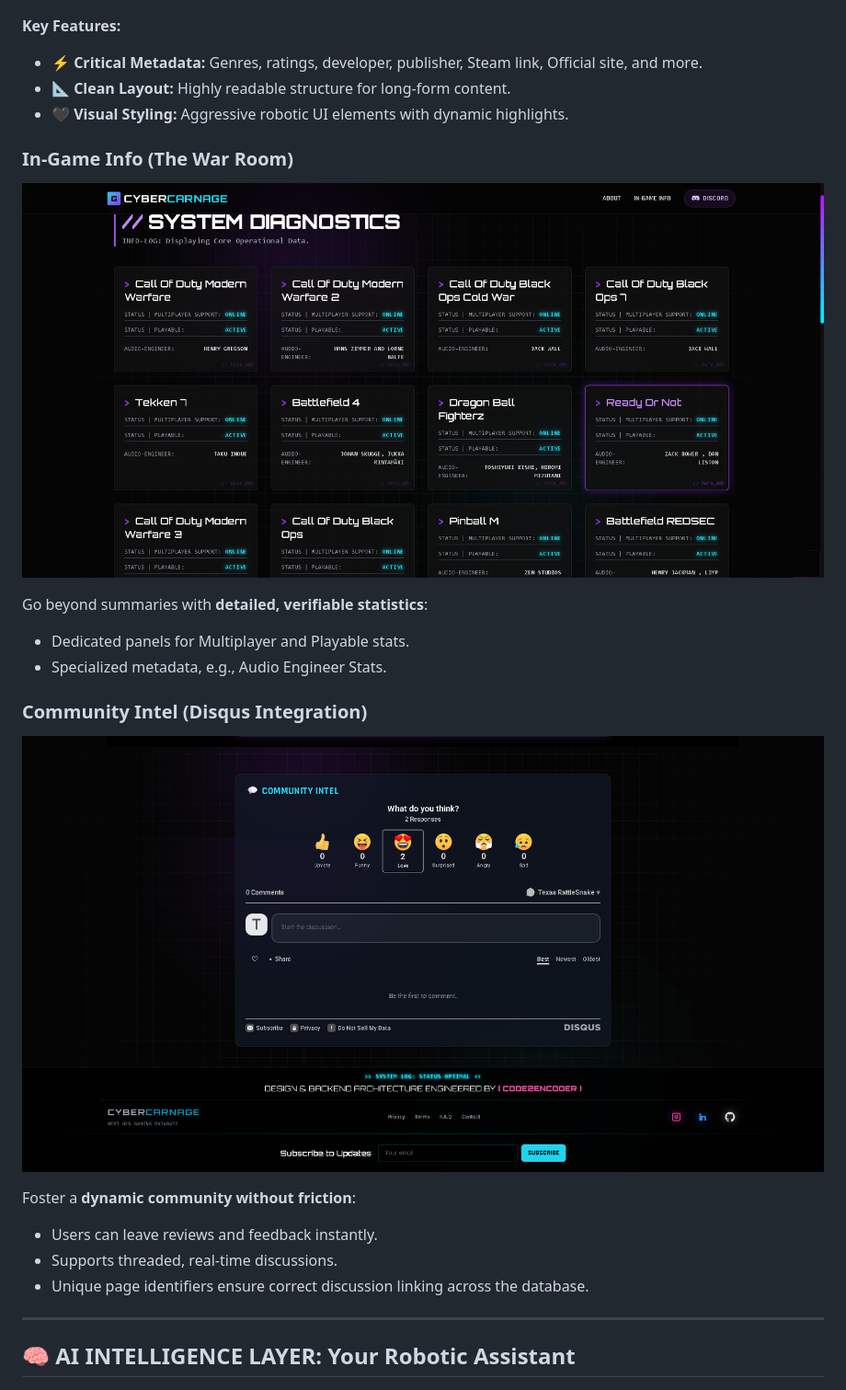
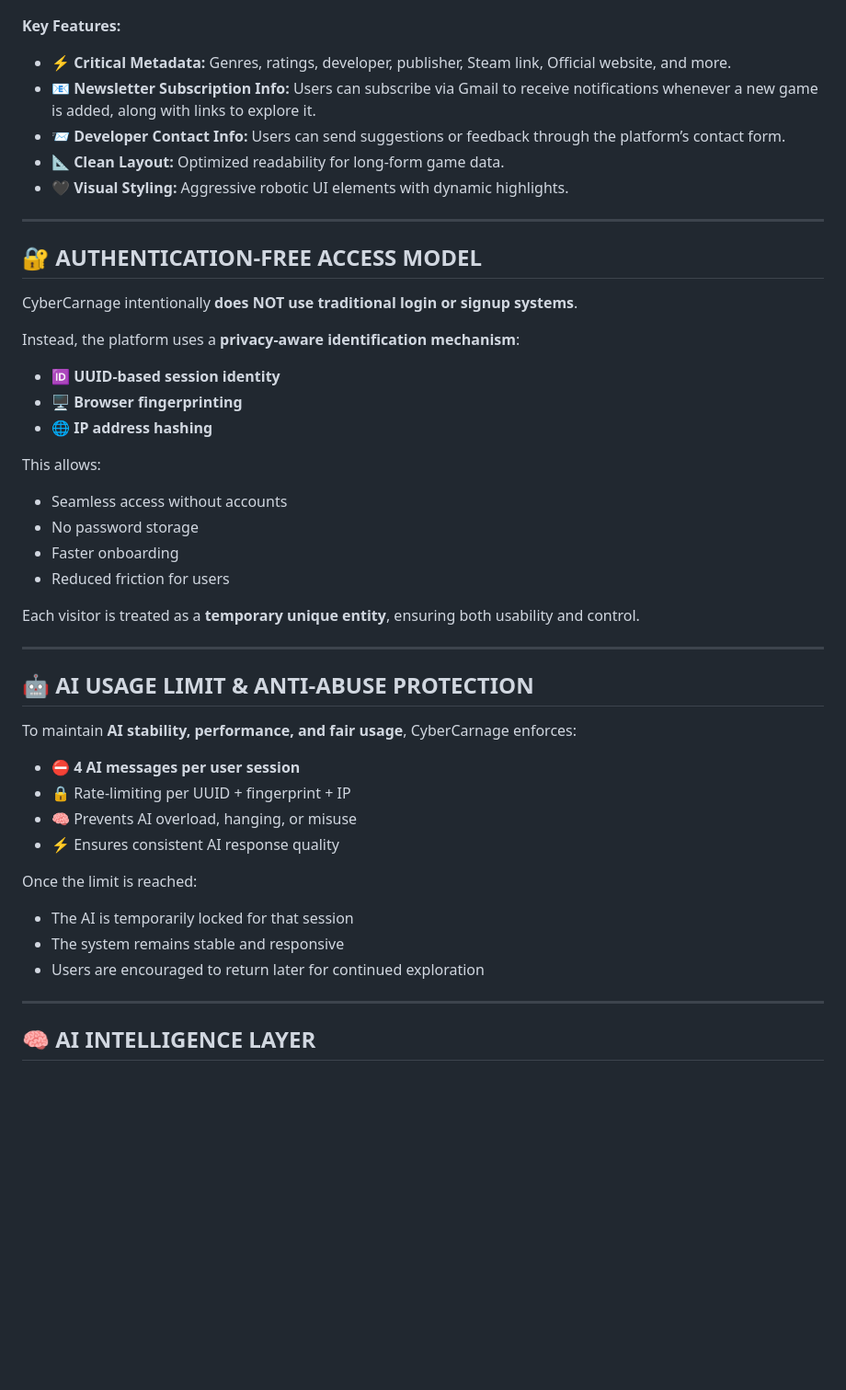
Before and after one commit to Abdullahkhan000/CyberCarnage, a Markdown page: README.md, the part around one of its changes. Shown at 92% size. Drawn GitHub-style; blank space fills up the shorter version.

```diff
--- a/README.md
+++ b/README.md
@@ -36,30 +34,51 @@ Designed with **performance, scalability, and maintainable architecture** in min
 ![Modern Warfare 2007](screenshots/details%20of%20modern%20warfare%202007.png)
 
 **Key Features:**
-- ⚡ **Critical Metadata:** Genres, ratings, developer, publisher, Steam link, Official site, and more.
-- 📐 **Clean Layout:** Highly readable structure for long-form content.
+- ⚡ **Critical Metadata:** Genres, ratings, developer, publisher, Steam link, Official website, and more.
+- 📧 **Newsletter Subscription Info:** Users can subscribe via Gmail to receive notifications whenever a new game is added, along with links to explore it.
+- 📨 **Developer Contact Info:** Users can send suggestions or feedback through the platform’s contact form.
+- 📐 **Clean Layout:** Optimized readability for long-form game data.
 - 🖤 **Visual Styling:** Aggressive robotic UI elements with dynamic highlights.
-
-### In-Game Info (The War Room)
-
-![In-Game Info](screenshots/in-game%20info.png)
-
-Go beyond summaries with **detailed, verifiable statistics**:
-- Dedicated panels for Multiplayer and Playable stats.
-- Specialized metadata, e.g., Audio Engineer Stats.
-
-### Community Intel (Disqus Integration)
-
-![Disqus Comments](screenshots/disquss%20info.png)
-
-Foster a **dynamic community without friction**:
-- Users can leave reviews and feedback instantly.
-- Supports threaded, real-time discussions.
-- Unique page identifiers ensure correct discussion linking across the database.
 
 ---
 
-## 🧠 AI INTELLIGENCE LAYER: Your Robotic Assistant
+## 🔐 AUTHENTICATION-FREE ACCESS MODEL
+
+CyberCarnage intentionally **does NOT use traditional login or signup systems**.
+
+Instead, the platform uses a **privacy-aware identification mechanism**:
+
+- 🆔 **UUID-based session identity**
+- 🖥️ **Browser fingerprinting**
+- 🌐 **IP address hashing**
+
+This allows:
+- Seamless access without accounts
+- No password storage
+- Faster onboarding
+- Reduced friction for users
+
+Each visitor is treated as a **temporary unique entity**, ensuring both usability and control.
+
+---
+
+## 🤖 AI USAGE LIMIT & ANTI-ABUSE PROTECTION
+
+To maintain **AI stability, performance, and fair usage**, CyberCarnage enforces:
+
+- ⛔ **4 AI messages per user session**
+- 🔒 Rate-limiting per UUID + fingerprint + IP
+- 🧠 Prevents AI overload, hanging, or misuse
+- ⚡ Ensures consistent AI response quality
+
+Once the limit is reached:
+- The AI is temporarily locked for that session
+- The system remains stable and responsive
+- Users are encouraged to return later for continued exploration
+
+---
+
+## 🧠 AI INTELLIGENCE LAYER
 
 ![CyberCarnage AI](screenshots/cyber%20carnage%20ai.png)
 
```
Also changed, not shown: other parts of README.md (+68 -42 lines).
